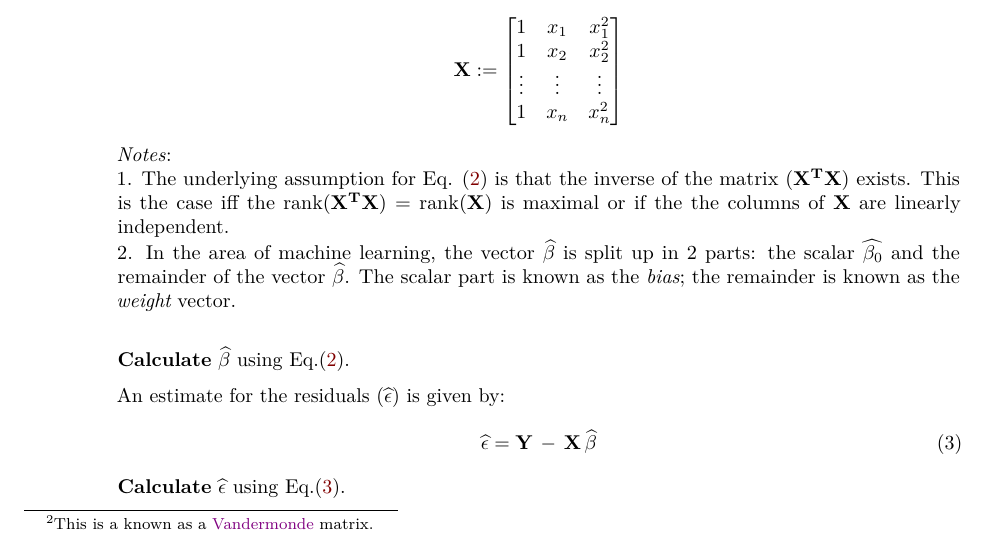
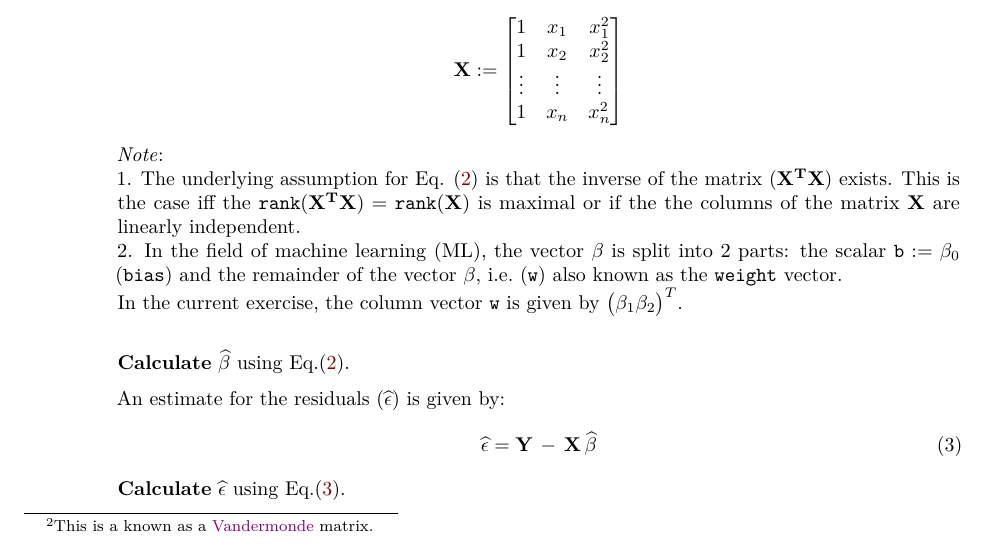
Before and after one commit to wcardoen/IntroToR, an R Markdown document (section3.Rmd): part of page 13 of 23, cut so that both start at the same text. The pictures show the output file section3.pdf that the author committed with the source.

Commit message:
Update on linear regression

```diff
--- a/section3.Rmd
+++ b/section3.Rmd
@@ -485,15 +485,17 @@ extSoftVersion()["BLAS"]
                                   1 & x_n & x^2_n
                   \end{bmatrix} \nonumber
     \end{equation}
-    *Notes*:\newline
+    *Note*:\newline
     1. The underlying assumption for Eq. (\ref{Eq:EstimateBeta}) is that the inverse of
     the matrix $(\mathbf{X^T} \mathbf{X})$ exists. This is the case
-    iff the $\textrm{rank}(\mathbf{X^T X})=\mathrm{rank}(\mathbf{X})$ is maximal
-    or if the the columns of $\mathbf{X}$ are linearly independent.\newline
-    2. In the area of machine learning, the vector $\widehat{\mathbf{\beta}}$ is split up in 2 parts:
-       the scalar $\widehat{\mathbf{\beta}_0}$ and the remainder of the vector $\widehat{\mathbf{\beta}}$.
-       The scalar part is known as the $\textit{bias}$;
-       the remainder is known as the $\textit{weight}$ vector.\newline
+    iff the $\texttt{rank}(\mathbf{X^T X})=\texttt{rank}(\mathbf{X})$ is maximal
+    or if the the columns of the matrix $\mathbf{X}$ are linearly independent.\newline
+    2. In the field of machine learning (ML), the vector $\mathbf{\beta}$ is split into 2 parts:
+       the scalar $\texttt{b}:=\mathbf{\beta}_0$ ($\texttt{bias}$) and the
+       remainder of the vector $\mathbf{\beta}$, i.e. ($\texttt{w}$) also
+       known as the $\texttt{weight}$ vector.\newline
+       In the current exercise, the column vector $\texttt{w}$ is given by
+       $\begin{pmatrix} \beta_1 \beta_2 \end{pmatrix}^T$.   \newline
 
     $\textbf{Calculate}$ $\widehat{\beta}$ using Eq.(\ref{Eq:EstimateBeta}).
 
```
Also changed, not shown: section3.pdf.
